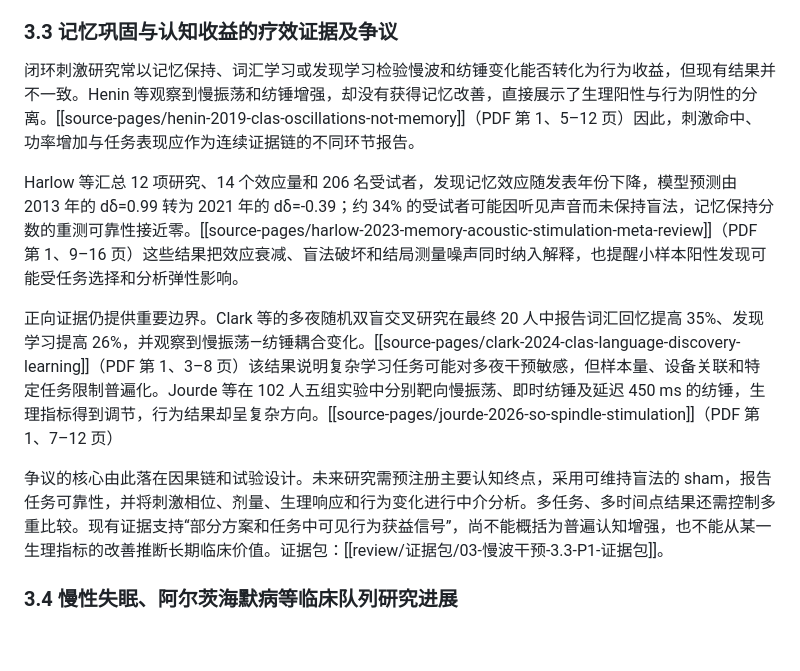
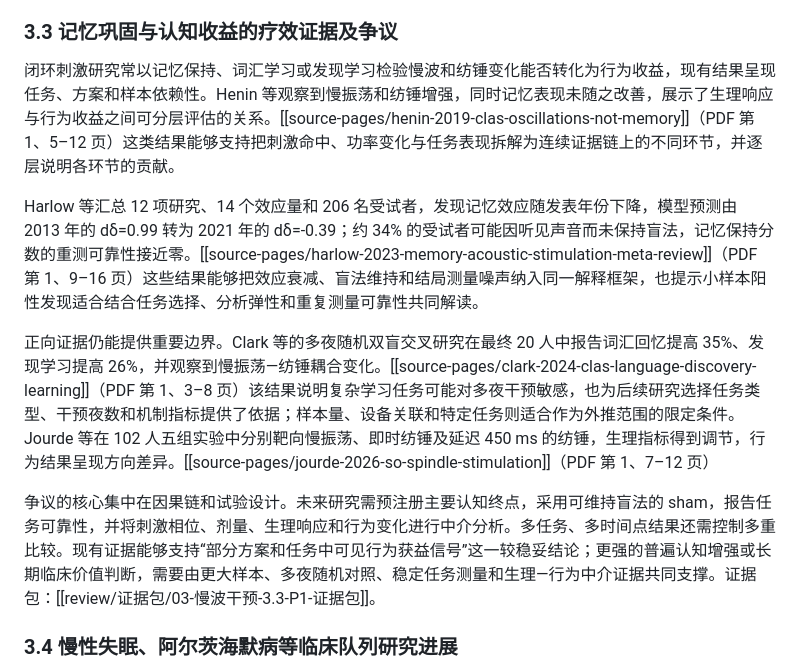
Before and after one commit to April202305/sleepwiki, a Markdown page: wiki/review/综述正文v13草案-2.2至6.5.md, the part around the change. GitHub-like rendering; blank space fills up the shorter version.

```diff
--- a/wiki/review/综述正文v13草案-2.2至6.5.md
+++ b/wiki/review/综述正文v13草案-2.2至6.5.md
@@ -123,13 +123,13 @@ SO—纺锤关系呈明显的相位与状态依赖。Navarrete等报告，青年
 
 ### 3.3 记忆巩固与认知收益的疗效证据及争议
 
-闭环刺激研究常以记忆保持、词汇学习或发现学习检验慢波和纺锤变化能否转化为行为收益，但现有结果并不一致。Henin 等观察到慢振荡和纺锤增强，却没有获得记忆改善，直接展示了生理阳性与行为阴性的分离。[[source-pages/henin-2019-clas-oscillations-not-memory]]（PDF 第 1、5–12 页）因此，刺激命中、功率增加与任务表现应作为连续证据链的不同环节报告。
+闭环刺激研究常以记忆保持、词汇学习或发现学习检验慢波和纺锤变化能否转化为行为收益，现有结果呈现任务、方案和样本依赖性。Henin 等观察到慢振荡和纺锤增强，同时记忆表现未随之改善，展示了生理响应与行为收益之间可分层评估的关系。[[source-pages/henin-2019-clas-oscillations-not-memory]]（PDF 第 1、5–12 页）这类结果能够支持把刺激命中、功率变化与任务表现拆解为连续证据链上的不同环节，并逐层说明各环节的贡献。
 
-Harlow 等汇总 12 项研究、14 个效应量和 206 名受试者，发现记忆效应随发表年份下降，模型预测由 2013 年的 dδ=0.99 转为 2021 年的 dδ=-0.39；约 34% 的受试者可能因听见声音而未保持盲法，记忆保持分数的重测可靠性接近零。[[source-pages/harlow-2023-memory-acoustic-stimulation-meta-review]]（PDF 第 1、9–16 页）这些结果把效应衰减、盲法破坏和结局测量噪声同时纳入解释，也提醒小样本阳性发现可能受任务选择和分析弹性影响。
+Harlow 等汇总 12 项研究、14 个效应量和 206 名受试者，发现记忆效应随发表年份下降，模型预测由 2013 年的 dδ=0.99 转为 2021 年的 dδ=-0.39；约 34% 的受试者可能因听见声音而未保持盲法，记忆保持分数的重测可靠性接近零。[[source-pages/harlow-2023-memory-acoustic-stimulation-meta-review]]（PDF 第 1、9–16 页）这些结果能够把效应衰减、盲法维持和结局测量噪声纳入同一解释框架，也提示小样本阳性发现适合结合任务选择、分析弹性和重复测量可靠性共同解读。
 
-正向证据仍提供重要边界。Clark 等的多夜随机双盲交叉研究在最终 20 人中报告词汇回忆提高 35%、发现学习提高 26%，并观察到慢振荡—纺锤耦合变化。[[source-pages/clark-2024-clas-language-discovery-learning]]（PDF 第 1、3–8 页）该结果说明复杂学习任务可能对多夜干预敏感，但样本量、设备关联和特定任务限制普遍化。Jourde 等在 102 人五组实验中分别靶向慢振荡、即时纺锤及延迟 450 ms 的纺锤，生理指标得到调节，行为结果却呈复杂方向。[[source-pages/jourde-2026-so-spindle-stimulation]]（PDF 第 1、7–12 页）
+正向证据仍能提供重要边界。Clark 等的多夜随机双盲交叉研究在最终 20 人中报告词汇回忆提高 35%、发现学习提高 26%，并观察到慢振荡—纺锤耦合变化。[[source-pages/clark-2024-clas-language-discovery-learning]]（PDF 第 1、3–8 页）该结果说明复杂学习任务可能对多夜干预敏感，也为后续研究选择任务类型、干预夜数和机制指标提供了依据；样本量、设备关联和特定任务则适合作为外推范围的限定条件。Jourde 等在 102 人五组实验中分别靶向慢振荡、即时纺锤及延迟 450 ms 的纺锤，生理指标得到调节，行为结果呈现方向差异。[[source-pages/jourde-2026-so-spindle-stimulation]]（PDF 第 1、7–12 页）
 
-争议的核心由此落在因果链和试验设计。未来研究需预注册主要认知终点，采用可维持盲法的 sham，报告任务可靠性，并将刺激相位、剂量、生理响应和行为变化进行中介分析。多任务、多时间点结果还需控制多重比较。现有证据支持“部分方案和任务中可见行为获益信号”，尚不能概括为普遍认知增强，也不能从某一生理指标的改善推断长期临床价值。证据包：[[review/证据包/03-慢波干预-3.3-P1-证据包]]。
+争议的核心集中在因果链和试验设计。未来研究需预注册主要认知终点，采用可维持盲法的 sham，报告任务可靠性，并将刺激相位、剂量、生理响应和行为变化进行中介分析。多任务、多时间点结果还需控制多重比较。现有证据能够支持“部分方案和任务中可见行为获益信号”这一较稳妥结论；更强的普遍认知增强或长期临床价值判断，需要由更大样本、多夜随机对照、稳定任务测量和生理—行为中介证据共同支撑。证据包：[[review/证据包/03-慢波干预-3.3-P1-证据包]]。
 
 ### 3.4 慢性失眠、阿尔茨海默病等临床队列研究进展
 
```
Also changed, not shown: wiki/review/综述正文v14草案-2.2至6.5.md (+4 -4 lines).
